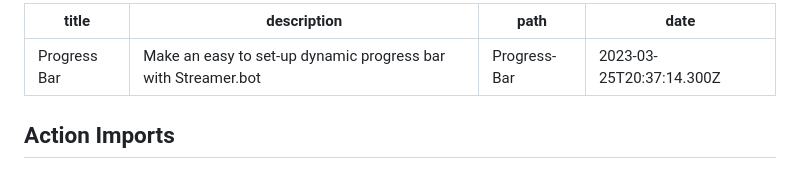
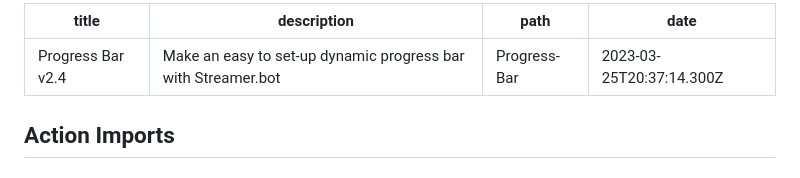
Before and after one commit to Ik1497/Docs, a Markdown page: docs-src/20230325204709.md, the part around the change printed below. Rendered like a GitHub page.

```diff
--- a/docs-src/20230325204709.md
+++ b/docs-src/20230325204709.md
@@ -1,5 +1,5 @@
 ---
-title: Progress Bar
+title: Progress Bar v2.4
 description: Make an easy to set-up dynamic progress bar with Streamer.bot
 path: Progress-Bar
 date: 2023-03-25T20:37:14.300Z
```
Also changed, not shown: other parts of docs-src/20230325204709.md (+9 -9 lines).
